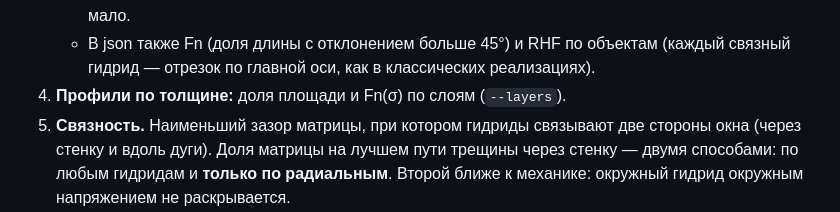
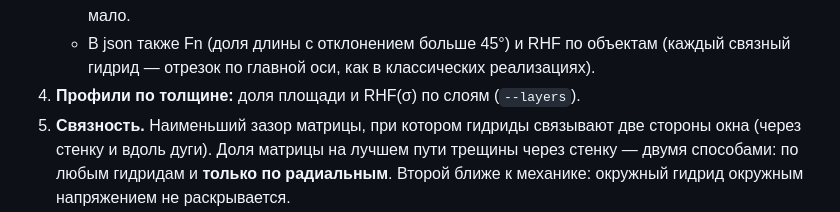
Before and after one commit to Zirconium-lover/ring-tests, a Markdown page: hydrides/README.md, the part around the change. GitHub-like rendering.

Commit message:
hydrides/README: RHF вместо Fn в описании профилей
Co-Authored-By: Claude Opus 5.5 <noreply@anthropic.com>
Claude-Session: https://claude.ai/code/session_01UkwPYpG7i1Euptx7URcKD8

```diff
--- a/hydrides/README.md
+++ b/hydrides/README.md
@@ -45,7 +45,7 @@ python hydride_spec.py снимок.png --um-per-px 0.847 --surface-guess 8,298
      самые сильные линии, их там мало.
    - В json также Fn (доля длины с отклонением больше 45°) и RHF по объектам
      (каждый связный гидрид — отрезок по главной оси, как в классических реализациях).
-4. **Профили по толщине:** доля площади и Fn(σ) по слоям (`--layers`).
+4. **Профили по толщине:** доля площади и RHF(σ) по слоям (`--layers`).
 5. **Связность.** Наименьший зазор матрицы, при котором гидриды связывают две
    стороны окна (через стенку и вдоль дуги). Доля матрицы на лучшем пути
    трещины через стенку — двумя способами: по любым гидридам и **только по
```
